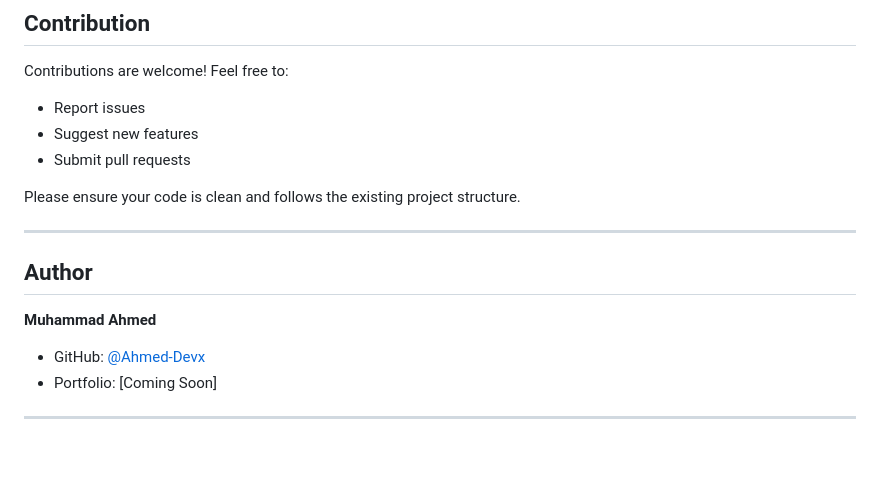
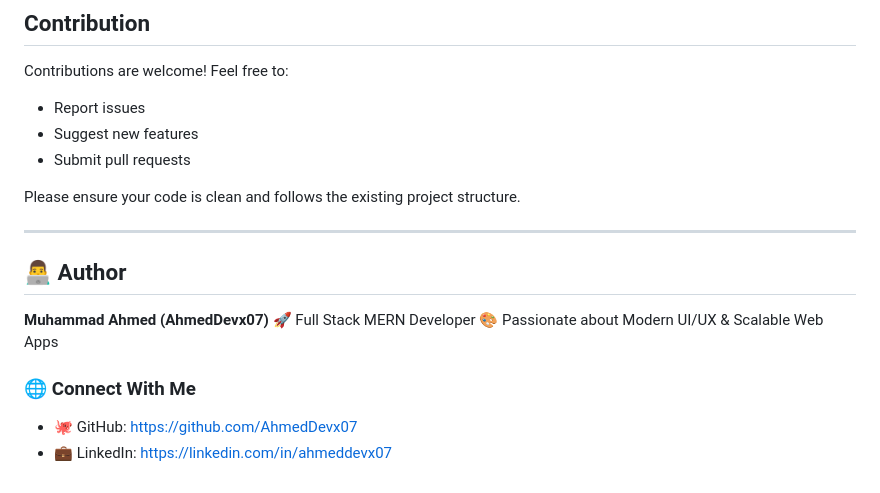
Before and after one commit to Ahmed-Devx/GitHub-User-Analytics, a Markdown page: README.md, the part around the change. Rendered like a GitHub page; blank space fills up the shorter version.

Commit message:
Revise author information in README
Updated author section with additional details and links.

```diff
--- a/README.md
+++ b/README.md
@@ -90,11 +90,13 @@ Please ensure your code is clean and follows the existing project structure.
 
 ---
 
-## Author
+  ## 👨‍💻 Author
 
-**Muhammad Ahmed**
+**Muhammad Ahmed (AhmedDevx07)**
+🚀 Full Stack MERN Developer
+🎨 Passionate about Modern UI/UX & Scalable Web Apps
 
-* GitHub: [@Ahmed-Devx](https://github.com/Ahmed-Devx)
-* Portfolio: [Coming Soon]
+### 🌐 Connect With Me
 
----
+* 🐙 GitHub: https://github.com/AhmedDevx07
+* 💼 LinkedIn: https://linkedin.com/in/ahmeddevx07
```
